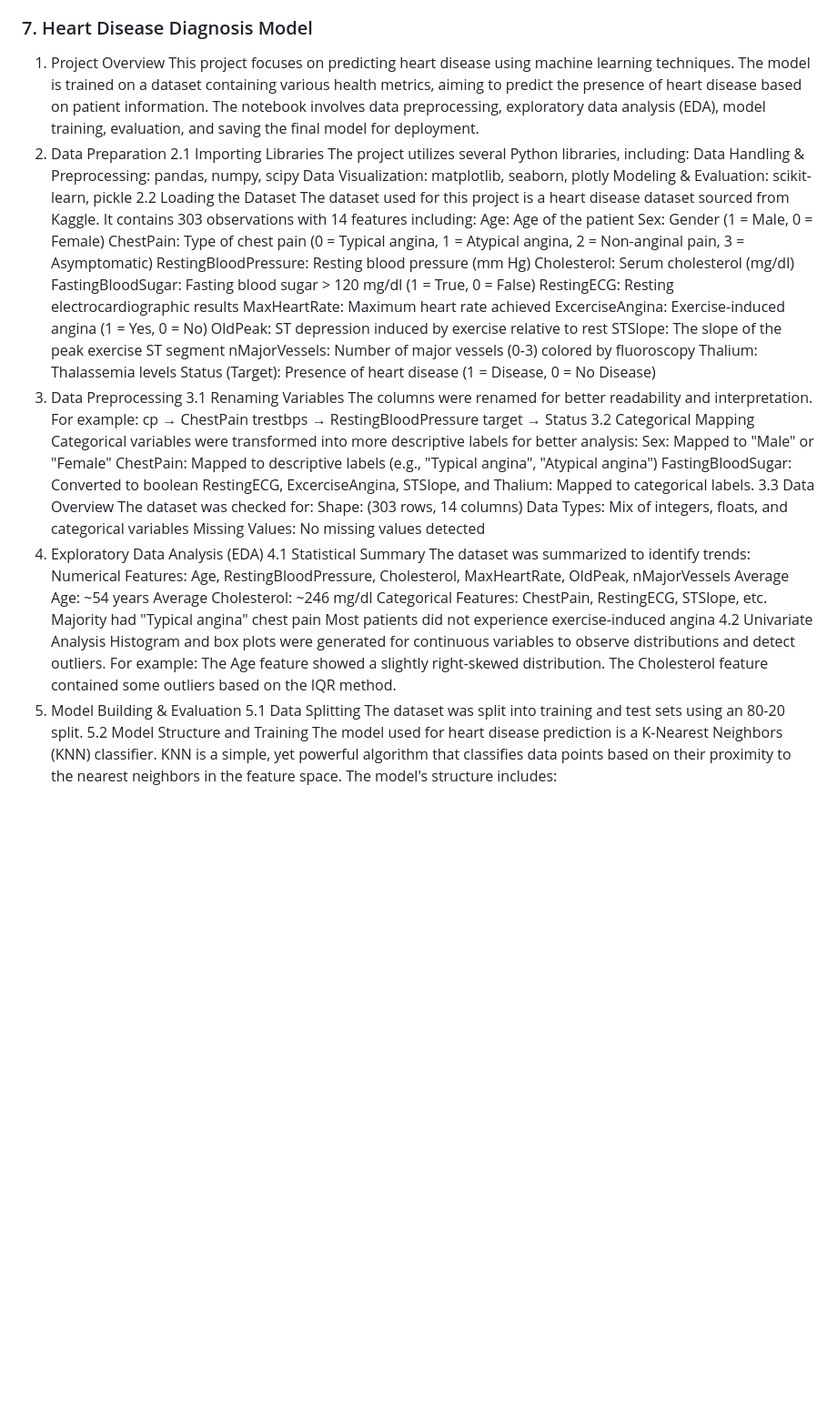
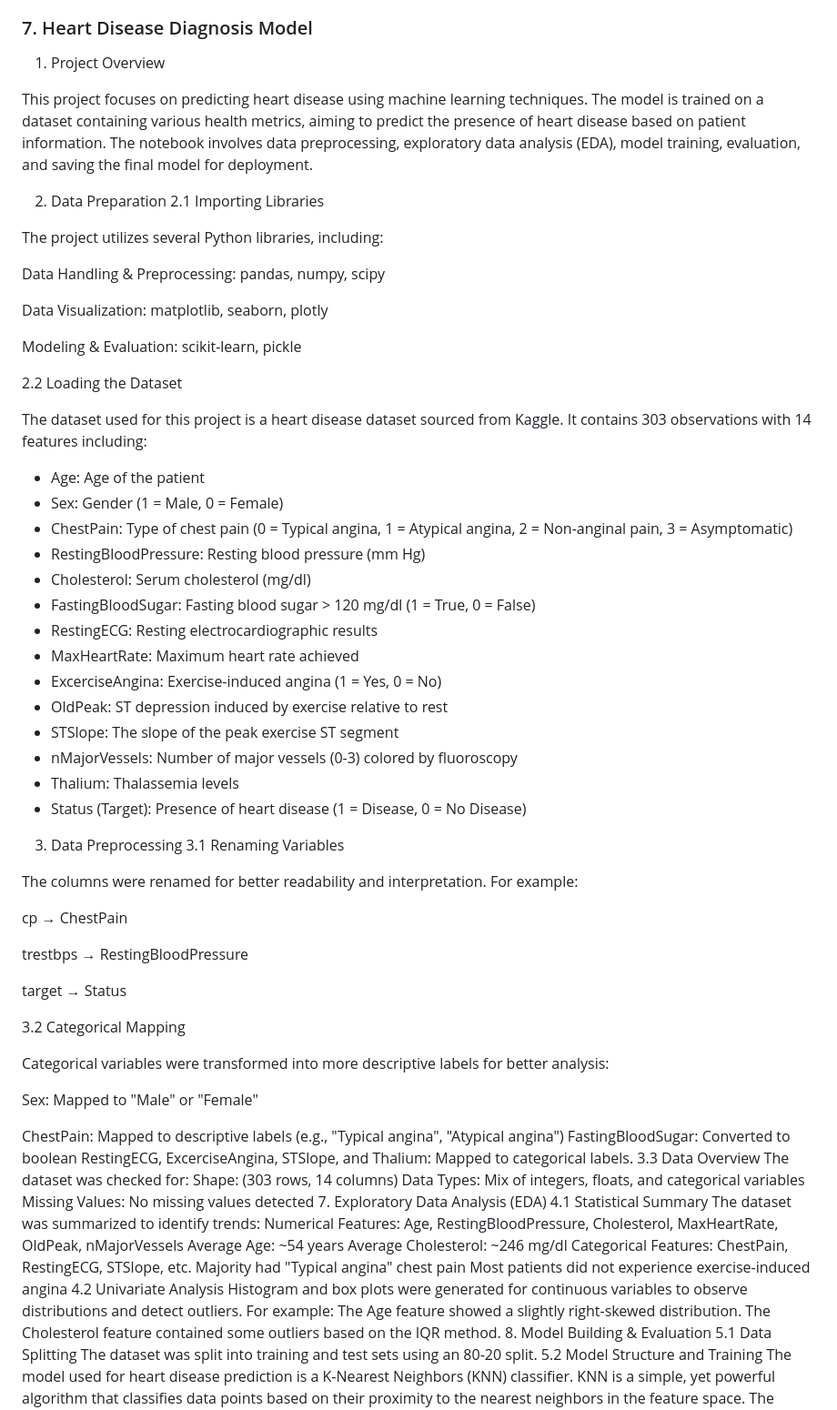
Before and after one commit to Ulduzpp/Smart_Web_Nexus, a Markdown page: README.md, the part around the change. Shown at 91% size. Drawn GitHub-style; blank space fills up the shorter version.

```diff
--- a/README.md
+++ b/README.md
@@ -28,38 +28,56 @@ The Heart Disease Prediction Web Application is designed to help users assess th
 - Fast and efficient model predictions processed in real-time, providing users with immediate results.
 ### 7. Heart Disease Diagnosis Model
 1. Project Overview
+
 This project focuses on predicting heart disease using machine learning techniques. The model is trained on a dataset containing various health metrics, aiming to predict the presence of heart disease based on patient information. The notebook involves data preprocessing, exploratory data analysis (EDA), model training, evaluation, and saving the final model for deployment.
+
 2. Data Preparation
 2.1 Importing Libraries
+
 The project utilizes several Python libraries, including:
+
 Data Handling & Preprocessing: pandas, numpy, scipy
+
 Data Visualization: matplotlib, seaborn, plotly
+
 Modeling & Evaluation: scikit-learn, pickle
+
 2.2 Loading the Dataset
+
 The dataset used for this project is a heart disease dataset sourced from Kaggle. It contains 303 observations with 14 features including:
-Age: Age of the patient
-Sex: Gender (1 = Male, 0 = Female)
-ChestPain: Type of chest pain (0 = Typical angina, 1 = Atypical angina, 2 = Non-anginal pain, 3 = Asymptomatic)
-RestingBloodPressure: Resting blood pressure (mm Hg)
-Cholesterol: Serum cholesterol (mg/dl)
-FastingBloodSugar: Fasting blood sugar > 120 mg/dl (1 = True, 0 = False)
-RestingECG: Resting electrocardiographic results
-MaxHeartRate: Maximum heart rate achieved
-ExcerciseAngina: Exercise-induced angina (1 = Yes, 0 = No)
-OldPeak: ST depression induced by exercise relative to rest
-STSlope: The slope of the peak exercise ST segment
-nMajorVessels: Number of major vessels (0-3) colored by fluoroscopy
-Thalium: Thalassemia levels
-Status (Target): Presence of heart disease (1 = Disease, 0 = No Disease)
+
+- Age: Age of the patient
+- Sex: Gender (1 = Male, 0 = Female)
+- ChestPain: Type of chest pain (0 = Typical angina, 1 = Atypical angina, 2 = Non-anginal pain, 3 = Asymptomatic)
+- RestingBloodPressure: Resting blood pressure (mm Hg)
+- Cholesterol: Serum cholesterol (mg/dl)
+- FastingBloodSugar: Fasting blood sugar > 120 mg/dl (1 = True, 0 = False)
+- RestingECG: Resting electrocardiographic results
+- MaxHeartRate: Maximum heart rate achieved
+- ExcerciseAngina: Exercise-induced angina (1 = Yes, 0 = No)
+- OldPeak: ST depression induced by exercise relative to rest
+- STSlope: The slope of the peak exercise ST segment
+- nMajorVessels: Number of major vessels (0-3) colored by fluoroscopy
+- Thalium: Thalassemia levels
+- Status (Target): Presence of heart disease (1 = Disease, 0 = No Disease)
+
 3. Data Preprocessing
 3.1 Renaming Variables
+
 The columns were renamed for better readability and interpretation. For example:
+
 cp → ChestPain
+
 trestbps → RestingBloodPressure
+
 target → Status
+
 3.2 Categorical Mapping
+
 Categorical variables were transformed into more descriptive labels for better analysis:
+
 Sex: Mapped to "Male" or "Female"
+
 ChestPain: Mapped to descriptive labels (e.g., "Typical angina", "Atypical angina")
 FastingBloodSugar: Converted to boolean
 RestingECG, ExcerciseAngina, STSlope, and Thalium: Mapped to categorical labels.
@@ -68,7 +86,7 @@ The dataset was checked for:
 Shape: (303 rows, 14 columns)
 Data Types: Mix of integers, floats, and categorical variables
 Missing Values: No missing values detected
-4. Exploratory Data Analysis (EDA)
+7. Exploratory Data Analysis (EDA)
 4.1 Statistical Summary
 The dataset was summarized to identify trends:
 Numerical Features: Age, RestingBloodPressure, Cholesterol, MaxHeartRate, OldPeak, nMajorVessels
@@ -81,7 +99,7 @@ Most patients did not experience exercise-induced angina
 Histogram and box plots were generated for continuous variables to observe distributions and detect outliers. For example:
 The Age feature showed a slightly right-skewed distribution.
 The Cholesterol feature contained some outliers based on the IQR method.
-5. Model Building & Evaluation
+8. Model Building & Evaluation
 5.1 Data Splitting
 The dataset was split into training and test sets using an 80-20 split.
 5.2 Model Structure and Training
```
